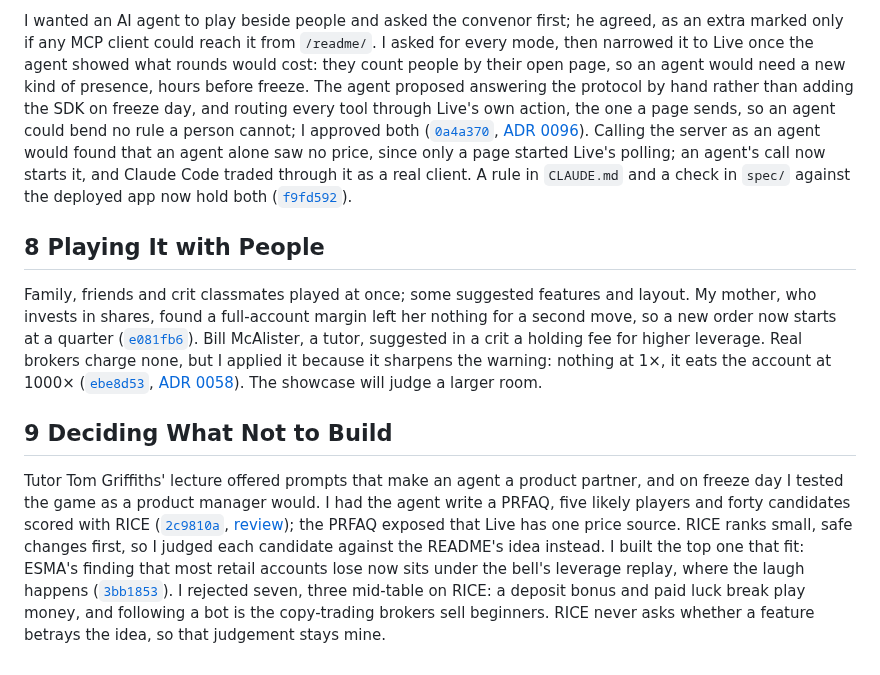
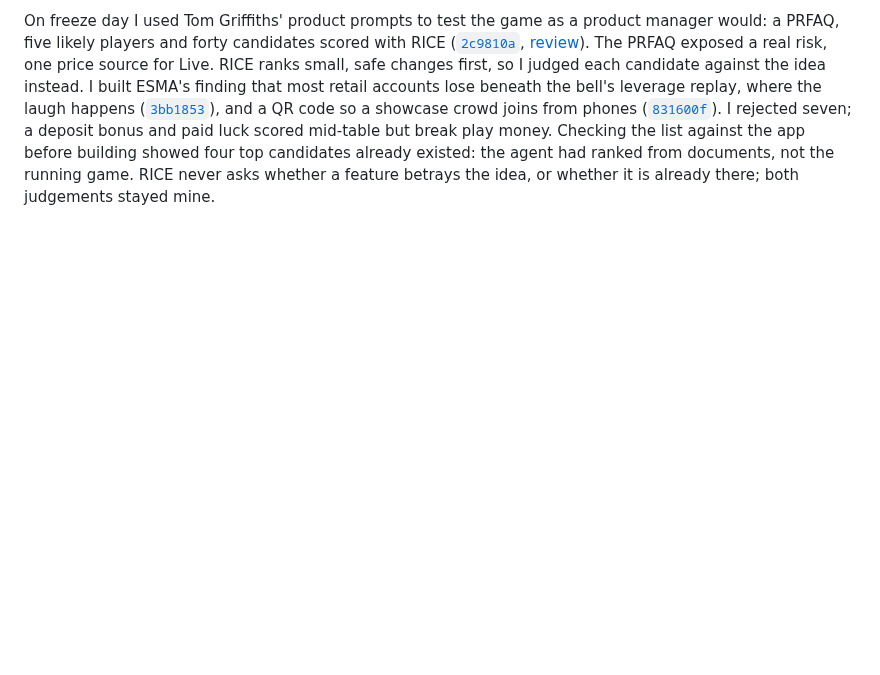
Before and after one commit to comp4020-agentic-coding-studio/comp4020-final-petrewei, a Markdown page: PROCESS.md, the part around one of its changes. Drawn GitHub-style; blank space fills up the shorter version.

```diff
--- a/PROCESS.md
+++ b/PROCESS.md
@@ -30,10 +30,2 @@ Once the tabs were Rewind, Random and Live, the code and saved files held three
 
-I wanted an AI agent to play beside people and asked the convenor first; he agreed, as an extra marked only if any MCP client could reach it from `/readme/`. I asked for every mode, then narrowed it to Live once the agent showed what rounds would cost: they count people by their open page, so an agent would need a new kind of presence, hours before freeze. The agent proposed answering the protocol by hand rather than adding the SDK on freeze day, and routing every tool through Live's own action, the one a page sends, so an agent could bend no rule a person cannot; I approved both ([`0a4a370`](https://github.com/comp4020-agentic-coding-studio/comp4020-final-petrewei/commit/0a4a370), [ADR 0096](docs/adr/0096-an-ai-agent-plays-live-through-mcp.md)). Calling the server as an agent would found that an agent alone saw no price, since only a page started Live's polling; an agent's call now starts it, and Claude Code traded through it as a real client. A rule in `CLAUDE.md` and a check in `spec/` against the deployed app now hold both ([`f9fd592`](https://github.com/comp4020-agentic-coding-studio/comp4020-final-petrewei/commit/f9fd592)).
-
-## 8 Playing It with People
-
-Family, friends and crit classmates played at once; some suggested features and layout. My mother, who invests in shares, found a full-account margin left her nothing for a second move, so a new order now starts at a quarter ([`e081fb6`](https://github.com/comp4020-agentic-coding-studio/comp4020-final-petrewei/commit/e081fb6)). Bill McAlister, a tutor, suggested in a crit a holding fee for higher leverage. Real brokers charge none, but I applied it because it sharpens the warning: nothing at 1×, it eats the account at 1000× ([`ebe8d53`](https://github.com/comp4020-agentic-coding-studio/comp4020-final-petrewei/commit/ebe8d53), [ADR 0058](docs/adr/0058-a-fee-that-grows-with-leverage-and-a-scale-for-every-rung.md)). The showcase will judge a larger room.
-
-## 9 Deciding What Not to Build
-
-Tutor Tom Griffiths' lecture offered prompts that make an agent a product partner, and on freeze day I tested the game as a product manager would. I had the agent write a PRFAQ, five likely players and forty candidates scored with RICE ([`2c9810a`](https://github.com/comp4020-agentic-coding-studio/comp4020-final-petrewei/commit/2c9810a), [review](docs/product.md)); the PRFAQ exposed that Live has one price source. RICE ranks small, safe changes first, so I judged each candidate against the README's idea instead. I built the top one that fit: ESMA's finding that most retail accounts lose now sits under the bell's leverage replay, where the laugh happens ([`3bb1853`](https://github.com/comp4020-agentic-coding-studio/comp4020-final-petrewei/commit/3bb1853)). I rejected seven, three mid-table on RICE: a deposit bonus and paid luck break play money, and following a bot is the copy-trading brokers sell beginners. RICE never asks whether a feature betrays the idea, so that judgement stays mine.
+On freeze day I used Tom Griffiths' product prompts to test the game as a product manager would: a PRFAQ, five likely players and forty candidates scored with RICE ([`2c9810a`](https://github.com/comp4020-agentic-coding-studio/comp4020-final-petrewei/commit/2c9810a), [review](docs/product.md)). The PRFAQ exposed a real risk, one price source for Live. RICE ranks small, safe changes first, so I judged each candidate against the idea instead. I built ESMA's finding that most retail accounts lose beneath the bell's leverage replay, where the laugh happens ([`3bb1853`](https://github.com/comp4020-agentic-coding-studio/comp4020-final-petrewei/commit/3bb1853)), and a QR code so a showcase crowd joins from phones ([`831600f`](https://github.com/comp4020-agentic-coding-studio/comp4020-final-petrewei/commit/831600f)). I rejected seven; a deposit bonus and paid luck scored mid-table but break play money. Checking the list against the app before building showed four top candidates already existed: the agent had ranked from documents, not the running game. RICE never asks whether a feature betrays the idea, or whether it is already there; both judgements stayed mine.
```
Also changed, not shown: other parts of PROCESS.md (+13 -13 lines).
